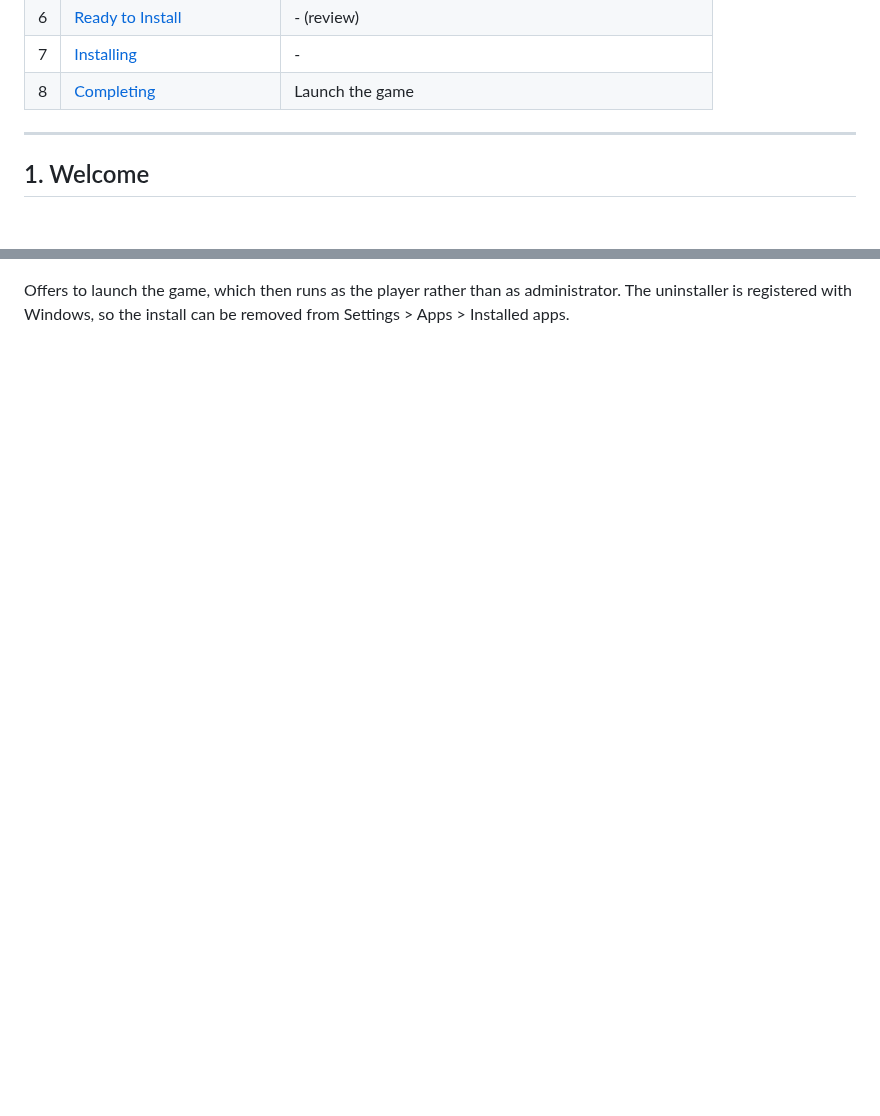
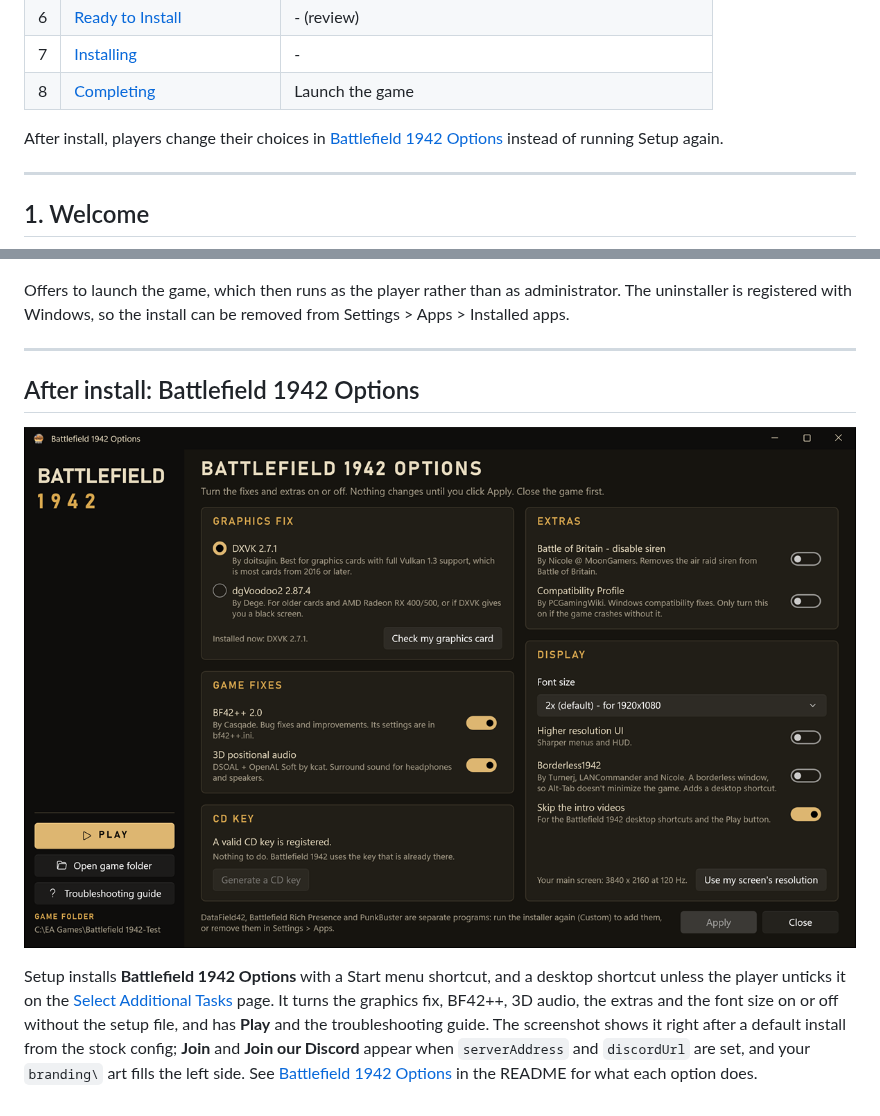
Before and after one commit to AnomalousNicole/BF1942-Installer, a Markdown page: docs/WIZARD.md, 2 parts joined by grey strips. GitHub-like rendering; pictures changed too: docs/images/options.png (added); blank space fills up the shorter version.

Commit message:
Show a screenshot of BF1942 Options in the README and the wizard walkthrough
docs/images/options.png is the app right after a default install (the same image as in the app's own repository).

Co-Authored-By: Claude Opus 5.5 (1M context) <noreply@anthropic.com>

```diff
--- a/docs/WIZARD.md
+++ b/docs/WIZARD.md
@@ -14,6 +14,8 @@ The screenshots are from an installer built by this repository's `build.ps1` wit
 | 6 | [Ready to Install](#6-ready-to-install) | - (review) |
 | 7 | [Installing](#7-installing) | - |
 | 8 | [Completing](#8-completing) | Launch the game |
+
+After install, players change their choices in [Battlefield 1942 Options](#after-install-battlefield-1942-options) instead of running Setup again.
 
 ---
 
@@ -102,3 +104,11 @@ Extracts the game and the selected components, then runs the prerequisites that
 ![Completing](images/wizard/14-finish.jpg)
 
 Offers to launch the game, which then runs as the player rather than as administrator. The uninstaller is registered with Windows, so the install can be removed from Settings > Apps > Installed apps.
+
+---
+
+## After install: Battlefield 1942 Options
+
+![Battlefield 1942 Options after a default install: the graphics fix, game fixes, CD key, extras and display options on one page](images/options.png)
+
+Setup installs **Battlefield 1942 Options** with a Start menu shortcut, and a desktop shortcut unless the player unticks it on the [Select Additional Tasks](#5-select-additional-tasks) page. It turns the graphics fix, BF42++, 3D audio, the extras and the font size on or off without the setup file, and has **Play** and the troubleshooting guide. The screenshot shows it right after a default install from the stock config; **Join** and **Join our Discord** appear when `serverAddress` and `discordUrl` are set, and your `branding\` art fills the left side. See [Battlefield 1942 Options](../README.md#battlefield-1942-options) in the README for what each option does.
```
Also changed, not shown: README.md (+3 -0 lines).
